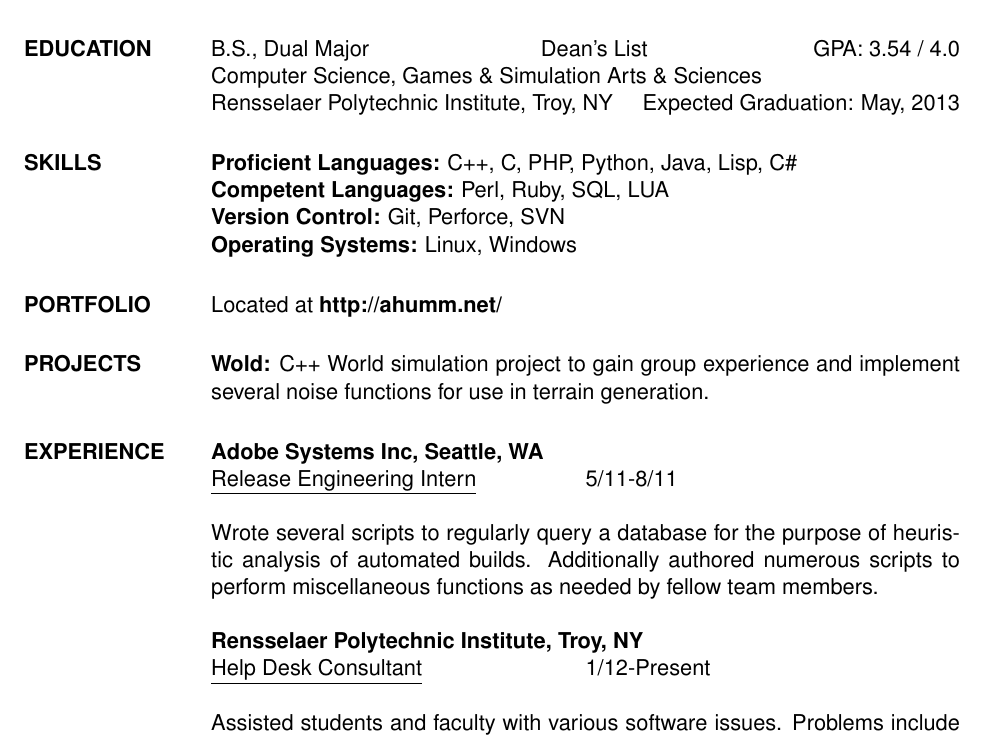
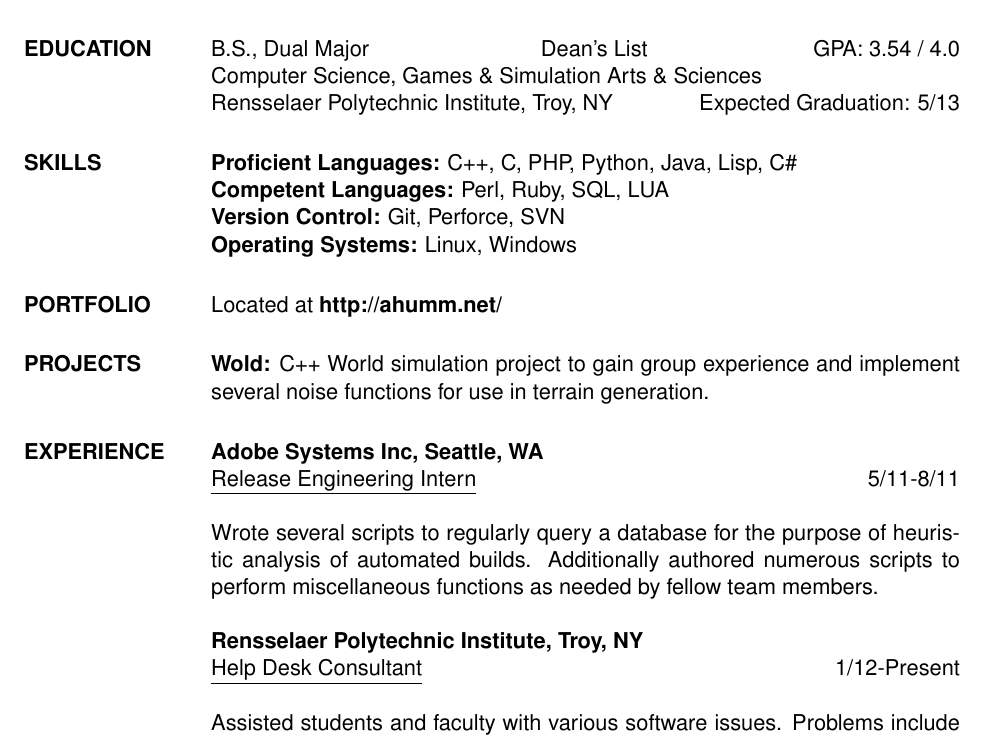
Before and after one commit to Ahumm/Zawumbo-General, a LaTeX CV (personal/resume/resume.tex): part of the page, cut so that both start at the same text. Compiled offline with pdfLaTeX.

Commit message:
formatting

```diff
--- a/personal/resume/resume.tex
+++ b/personal/resume/resume.tex
@@ -18,7 +18,7 @@
 
 \section{EDUCATION}       B.S., Dual Major \hfill Dean's List\hfill GPA: 3.54 / 4.0 \\
                 Computer Science, Games \& Simulation Arts \& Sciences  \\
-                Rensselaer Polytechnic Institute, Troy, NY \hfill Expected Graduation: May, 2013
+                Rensselaer Polytechnic Institute, Troy, NY \hfill Expected Graduation: 5/13
 
 \section{SKILLS}       {\bf Proficient Languages:} C++, C, PHP, Python, Java, Lisp, C\# \\
                 {\bf Competent Languages:} Perl, Ruby, SQL, LUA \\
@@ -31,9 +31,9 @@
                 {{\bf Wold:} C++ World simulation project to gain group experience and implement several noise functions for use in terrain generation.}
 
 \section{EXPERIENCE}     {\bf Adobe Systems Inc, Seattle, WA}  \\
-                \begin{ncolumn}{2} % produces two equally spaced columns
-                  \underline{Release Engineering Intern}     &      5/11-8/11
-                \end{ncolumn}
+                %\begin{ncolumn}{2} % produces two equally spaced columns
+                  \underline{Release Engineering Intern} \hfill 5/11-8/11
+                %\end{ncolumn}
 
 %\begin{wrapfigure}{l}{0cm} % "l" or "r" for the side on the page. And the width parameter for the width of the image space.
 %\centering
@@ -42,9 +42,9 @@
               Wrote several scripts to regularly query a database for the purpose of heuristic analysis of automated builds. Additionally authored numerous scripts to perform miscellaneous functions as needed by fellow team members.
 
                 {\bf Rensselaer Polytechnic Institute, Troy, NY} \\
-                \begin{ncolumn}{2}
-                  \underline{Help Desk Consultant}     &      1/12-Present
-                \end{ncolumn}
+                %\begin{ncolumn}{2}
+                  \underline{Help Desk Consultant} \hfill 1/12-Present
+                %\end{ncolumn}
 
 %\begin{wrapfigure}{l}{0cm}
 %\centering
```
Also changed, not shown: personal/resume/resume.pdf, 1 other file.
